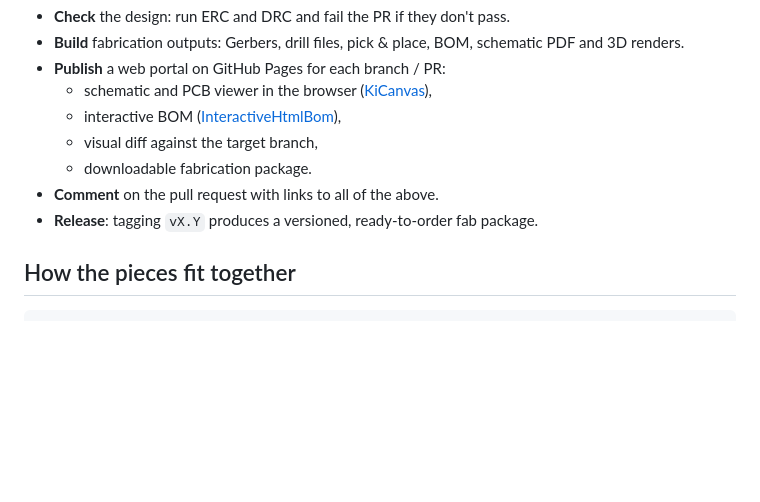
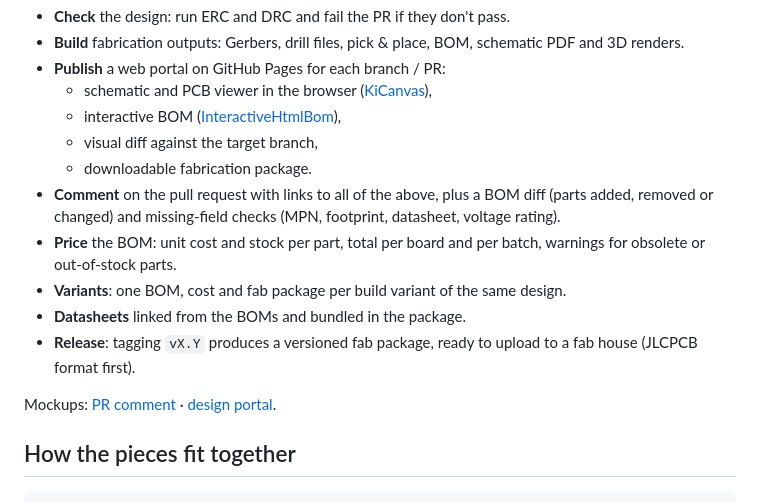
Before and after one commit to JMcordobamendez/kicad-hub, a Markdown page: README.md, the part around the change. Drawn GitHub-style; blank space fills up the shorter version.

```diff
--- a/README.md
+++ b/README.md
@@ -21,8 +21,18 @@ Every push or pull request on a KiCad project repository will:
   - interactive BOM ([InteractiveHtmlBom](https://github.com/openscopeproject/InteractiveHtmlBom)),
   - visual diff against the target branch,
   - downloadable fabrication package.
-- **Comment** on the pull request with links to all of the above.
-- **Release**: tagging `vX.Y` produces a versioned, ready-to-order fab package.
+- **Comment** on the pull request with links to all of the above, plus a BOM diff
+  (parts added, removed or changed) and missing-field checks (MPN, footprint,
+  datasheet, voltage rating).
+- **Price** the BOM: unit cost and stock per part, total per board and per batch,
+  warnings for obsolete or out-of-stock parts.
+- **Variants**: one BOM, cost and fab package per build variant of the same design.
+- **Datasheets** linked from the BOMs and bundled in the package.
+- **Release**: tagging `vX.Y` produces a versioned fab package, ready to upload to
+  a fab house (JLCPCB format first).
+
+Mockups: [PR comment](docs/mockups/pull-request.png) ·
+[design portal](docs/mockups/portal.png).
 
 ## How the pieces fit together
 
```
Also changed, not shown: docs/ROADMAP.md (+47 -1 lines), docs/mockups/portal.png (added), docs/mockups/pull-request.png (added).
